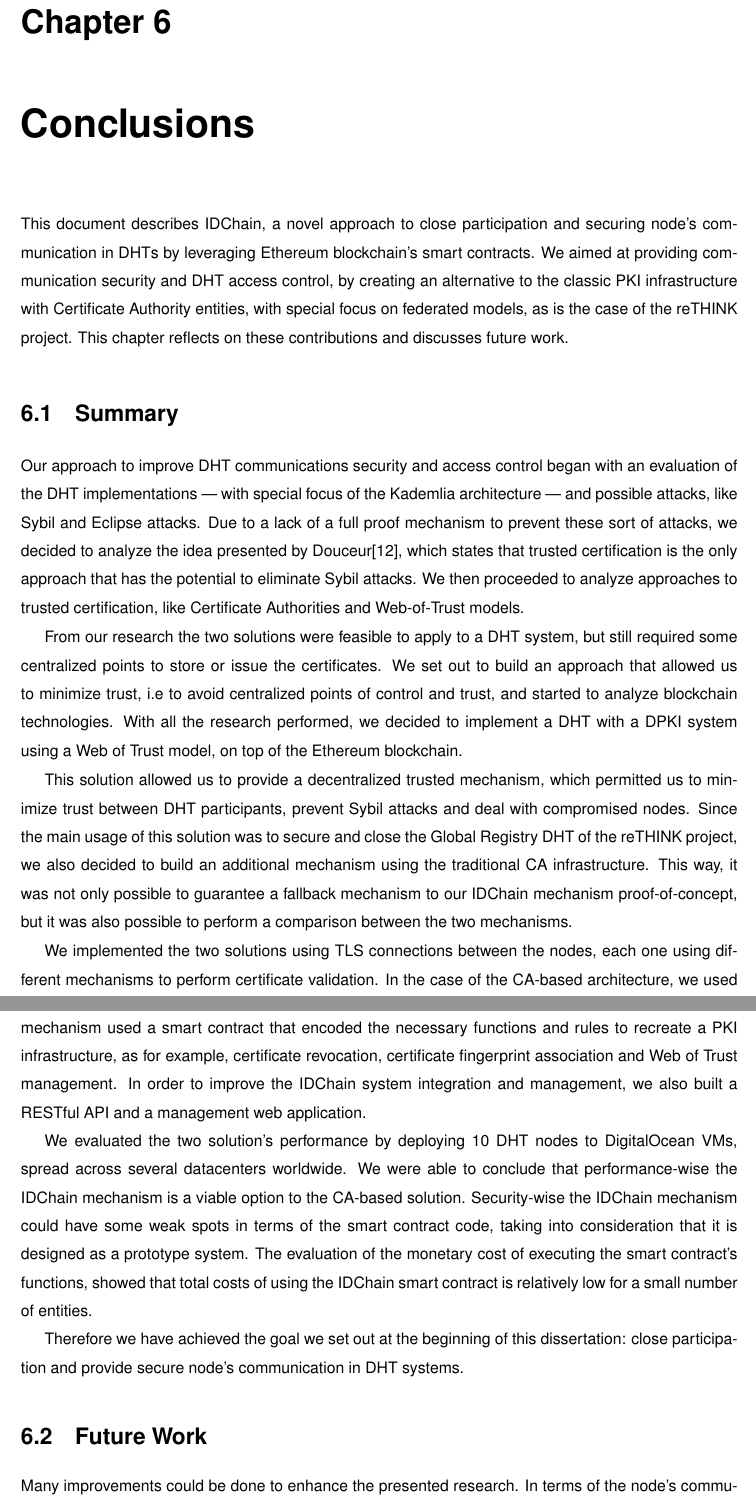
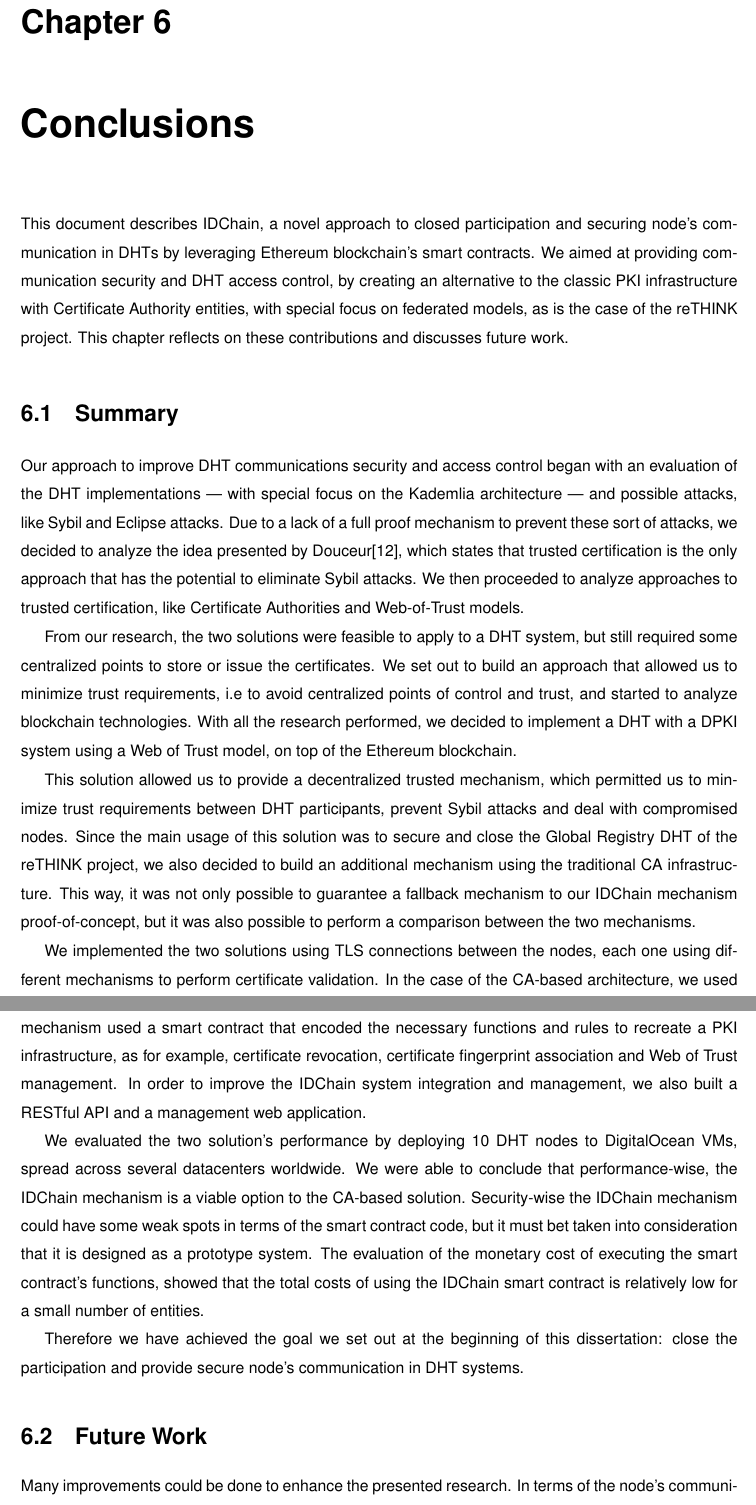
Before and after one commit to nunofmn/thesis, a LaTeX thesis (thesis.tex, which reads conclusions.tex): two parts of pages 84 and 85 of 90, joined at a grey line, cut so that both start at the same text. Compiled offline with pdfLaTeX.

Commit message:
reviewed conclusions

```diff
--- a/conclusions.tex
+++ b/conclusions.tex
@@ -1,21 +1,21 @@
 \chapter{Conclusions}
 \label{chapter:conclusion}
 
-This document describes IDChain, a novel approach to close participation and securing node's communication in DHTs by leveraging Ethereum blockchain's smart contracts.
+This document describes IDChain, a novel approach to closed participation and securing node's communication in DHTs by leveraging Ethereum blockchain's smart contracts.
 We aimed at providing communication security and DHT access control, by creating an alternative to the classic PKI infrastructure with \acl{CA} entities, with special focus on federated models, as is the case of the reTHINK project.
 This chapter reflects on these contributions and discusses future work.
 
 \section{Summary}
 \label{section:summary}
-Our approach to improve DHT communications security and access control began with an evaluation of the DHT implementations — with special focus of the Kademlia architecture — and possible attacks, like Sybil and Eclipse attacks.
+Our approach to improve DHT communications security and access control began with an evaluation of the DHT implementations — with special focus on the Kademlia architecture — and possible attacks, like Sybil and Eclipse attacks.
 Due to a lack of a full proof mechanism to prevent these sort of attacks, we decided to analyze the idea presented by Douceur\cite{Douceur2002}, which states that trusted certification is the only approach that has the potential to eliminate Sybil attacks.
 We then proceeded to analyze approaches to trusted certification, like Certificate Authorities and Web-of-Trust models.
 
-From our research the two solutions were feasible to apply to a DHT system, but still required some centralized points to store or issue the certificates.
-We set out to build an approach that allowed us to minimize trust, i.e to avoid centralized points of control and trust, and started to analyze blockchain technologies.
+From our research, the two solutions were feasible to apply to a DHT system, but still required some centralized points to store or issue the certificates.
+We set out to build an approach that allowed us to minimize trust requirements, i.e to avoid centralized points of control and trust, and started to analyze blockchain technologies.
 With all the research performed, we decided to implement a DHT with a DPKI system using a Web of Trust model, on top of the Ethereum blockchain.
 
-This solution allowed us to provide a decentralized trusted mechanism, which permitted us to minimize trust between DHT participants, prevent Sybil attacks and deal with compromised nodes.
+This solution allowed us to provide a decentralized trusted mechanism, which permitted us to minimize trust requirements between DHT participants, prevent Sybil attacks and deal with compromised nodes.
 Since the main usage of this solution was to secure and close the Global Registry DHT of the reTHINK project, we also decided to build an additional mechanism using the traditional CA infrastructure.
 This way, it was not only possible to guarantee a fallback mechanism to our IDChain mechanism proof-of-concept, but it was also possible to perform a comparison between the two mechanisms.
 
@@ -25,17 +25,17 @@ The IDChain mechanism used a smart contract that encoded the necessary functions
 In order to improve the IDChain system integration and management, we also built a RESTful API and a management web application.
 
 We evaluated the two solution's performance by deploying 10 DHT nodes to DigitalOcean \acp{VM}, spread across several datacenters worldwide.
-We were able to conclude that performance-wise the IDChain mechanism is a viable option to the CA-based solution.
-Security-wise the IDChain mechanism could have some weak spots in terms of the smart contract code, taking into consideration that it is designed as a prototype system.
-The evaluation of the monetary cost of executing the smart contract's functions, showed that total costs of using the IDChain smart contract is relatively low for a small number of entities.
+We were able to conclude that performance-wise, the IDChain mechanism is a viable option to the CA-based solution.
+Security-wise the IDChain mechanism could have some weak spots in terms of the smart contract code, but it must bet taken into consideration that it is designed as a prototype system.
+The evaluation of the monetary cost of executing the smart contract's functions, showed that the total costs of using the IDChain smart contract is relatively low for a small number of entities.
 
-Therefore we have achieved the goal we set out at the beginning of this dissertation: close participation and provide secure node's communication in DHT systems.
+Therefore we have achieved the goal we set out at the beginning of this dissertation: close the participation and provide secure node's communication in DHT systems.
 
 \section{Future Work}
 \label{section:future}
 
 Many improvements could be done to enhance the presented research.
-In terms of the node's communication in the DHT, one of many improvements is trying to disable the verification of client's self-signed certificates with TLS mutual-authentication in Node.js.
+In terms of the node's communication in the DHT, one of many improvements is trying to disable the verification of the client's self-signed certificates with TLS mutual-authentication in Node.js.
 If this could be fixed, the next step would be to try and integrate the certificates' verifications we implemented directly into the TLS handshake protocol.
 
 The IDChain smart contract could also have several improvements.
```
Also changed, not shown: conclusions.tex (6 more changed lines).
